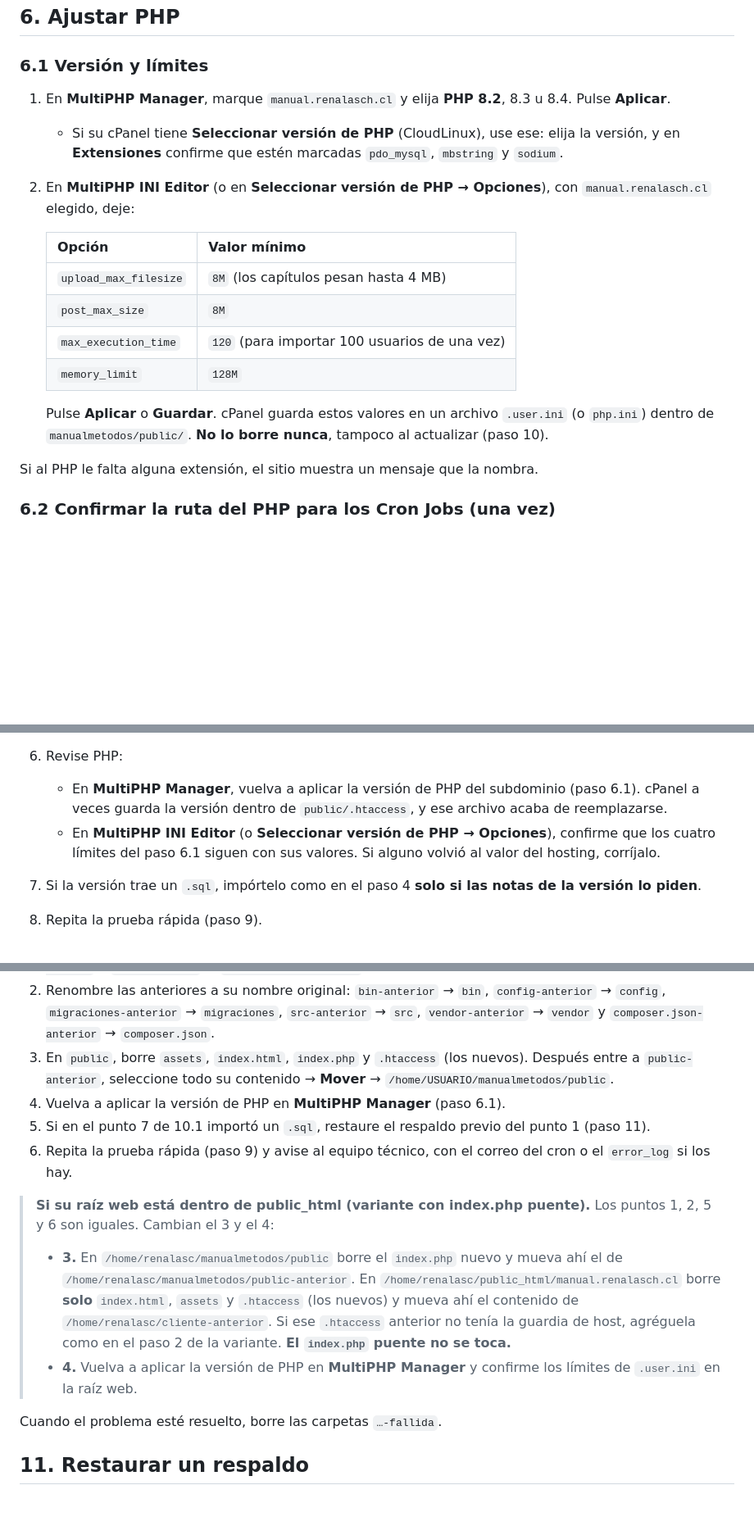
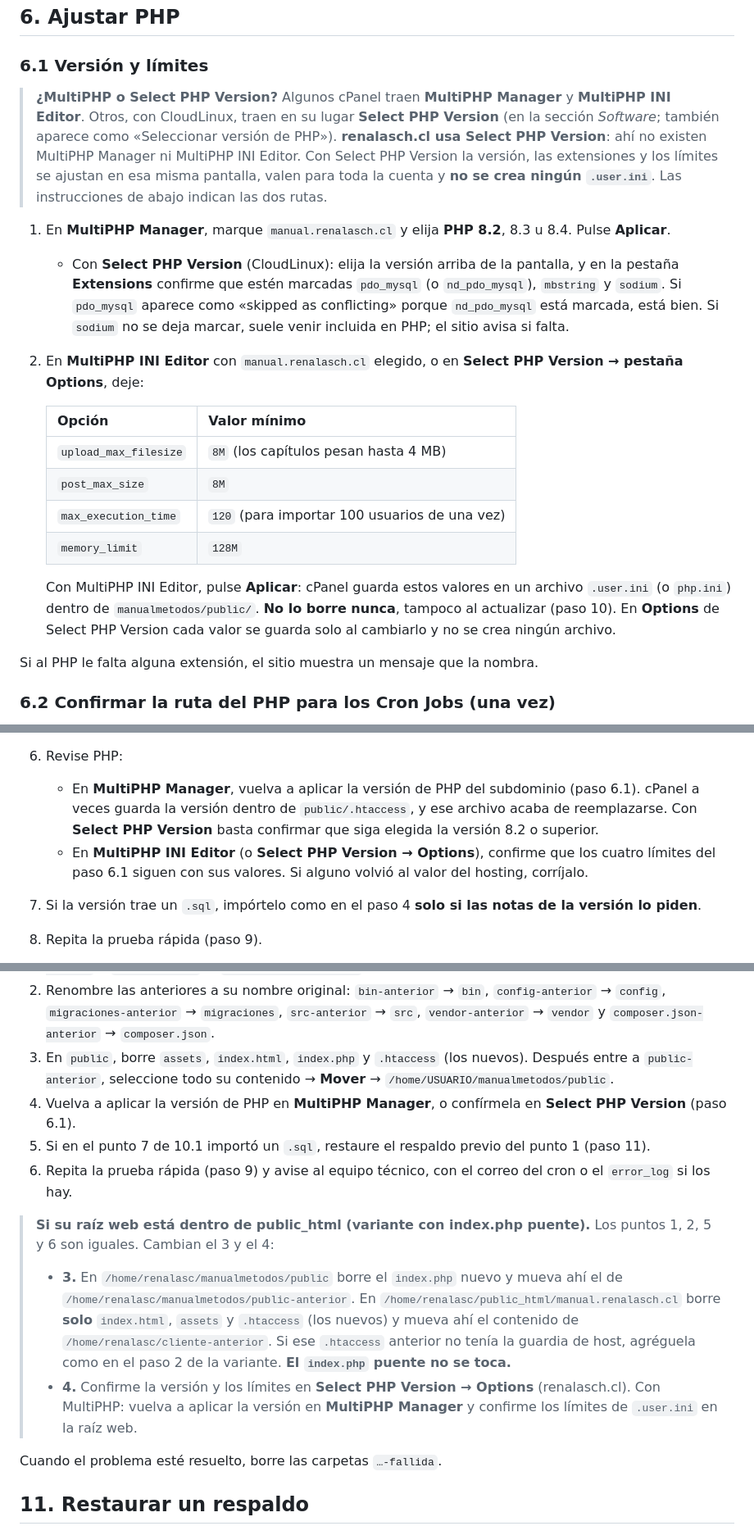
Before and after one commit to rcandiaant/manualmetodos, a Markdown page: docs/despliegue.md, 3 parts joined by grey strips. Shown at 82% size. Rendered like a GitHub page; blank space fills up the shorter version.

Commit message:
docs: documentar variante CloudLinux (Select PHP Version) en despliegue
Co-Authored-By: Claude Opus 5.5 <noreply@anthropic.com>
Claude-Session: https://claude.ai/code/session_01RpM9EdBg91HC2PcHFVsP5N

```diff
--- a/docs/despliegue.md
+++ b/docs/despliegue.md
@@ -197,9 +197,11 @@ Cada reinicio deja su respaldo en `var/respaldos/` y cuenta para la rotación de
 
 ### 6.1 Versión y límites
 
+> **¿MultiPHP o Select PHP Version?** Algunos cPanel traen **MultiPHP Manager** y **MultiPHP INI Editor**. Otros, con CloudLinux, traen en su lugar **Select PHP Version** (en la sección *Software*; también aparece como «Seleccionar versión de PHP»). **renalasch.cl usa Select PHP Version**: ahí no existen MultiPHP Manager ni MultiPHP INI Editor. Con Select PHP Version la versión, las extensiones y los límites se ajustan en esa misma pantalla, valen para toda la cuenta y **no se crea ningún `.user.ini`**. Las instrucciones de abajo indican las dos rutas.
+
 1. En **MultiPHP Manager**, marque `manual.renalasch.cl` y elija **PHP 8.2**, 8.3 u 8.4. Pulse **Aplicar**.
-   - Si su cPanel tiene **Seleccionar versión de PHP** (CloudLinux), use ese: elija la versión, y en **Extensiones** confirme que estén marcadas `pdo_mysql`, `mbstring` y `sodium`.
-2. En **MultiPHP INI Editor** (o en **Seleccionar versión de PHP → Opciones**), con `manual.renalasch.cl` elegido, deje:
+   - Con **Select PHP Version** (CloudLinux): elija la versión arriba de la pantalla, y en la pestaña **Extensions** confirme que estén marcadas `pdo_mysql` (o `nd_pdo_mysql`), `mbstring` y `sodium`. Si `pdo_mysql` aparece como «skipped as conflicting» porque `nd_pdo_mysql` está marcada, está bien. Si `sodium` no se deja marcar, suele venir incluida en PHP; el sitio avisa si falta.
+2. En **MultiPHP INI Editor** con `manual.renalasch.cl` elegido, o en **Select PHP Version → pestaña Options**, deje:
 
    | Opción | Valor mínimo |
    |---|---|
@@ -208,7 +210,7 @@ Cada reinicio deja su respaldo en `var/respaldos/` y cuenta para la rotación de
    | `max_execution_time` | `120` (para importar 100 usuarios de una vez) |
    | `memory_limit` | `128M` |
 
-   Pulse **Aplicar** o **Guardar**. cPanel guarda estos valores en un archivo `.user.ini` (o `php.ini`) dentro de `manualmetodos/public/`. **No lo borre nunca**, tampoco al actualizar (paso 10).
+   Con MultiPHP INI Editor, pulse **Aplicar**: cPanel guarda estos valores en un archivo `.user.ini` (o `php.ini`) dentro de `manualmetodos/public/`. **No lo borre nunca**, tampoco al actualizar (paso 10). En **Options** de Select PHP Version cada valor se guarda solo al cambiarlo y no se crea ningún archivo.
 
 Si al PHP le falta alguna extensión, el sitio muestra un mensaje que la nombra.
 
@@ -377,8 +379,8 @@ Hágalo en un horario tranquilo: entre los puntos 4 y 6 el sitio queda fuera de
    2. Entre a `/home/USUARIO/nueva/manualmetodos/public`, seleccione `assets`, `index.html`, `index.php` y `.htaccess` → **Mover** → `/home/USUARIO/manualmetodos/public`.
    3. Confirme que en `manualmetodos/public` están `.htaccess` (con los archivos ocultos visibles) y, si existían antes, `.user.ini` o `php.ini`.
 6. Revise PHP:
-   - En **MultiPHP Manager**, vuelva a aplicar la versión de PHP del subdominio (paso 6.1). cPanel a veces guarda la versión dentro de `public/.htaccess`, y ese archivo acaba de reemplazarse.
-   - En **MultiPHP INI Editor** (o **Seleccionar versión de PHP → Opciones**), confirme que los cuatro límites del paso 6.1 siguen con sus valores. Si alguno volvió al valor del hosting, corríjalo.
+   - En **MultiPHP Manager**, vuelva a aplicar la versión de PHP del subdominio (paso 6.1). cPanel a veces guarda la versión dentro de `public/.htaccess`, y ese archivo acaba de reemplazarse. Con **Select PHP Version** basta confirmar que siga elegida la versión 8.2 o superior.
+   - En **MultiPHP INI Editor** (o **Select PHP Version → Options**), confirme que los cuatro límites del paso 6.1 siguen con sus valores. Si alguno volvió al valor del hosting, corríjalo.
 7. Si la versión trae un `.sql`, impórtelo como en el paso 4 **solo si las notas de la versión lo piden**.
 8. Repita la prueba rápida (paso 9).
 9. Si todo funciona, borre la carpeta `/home/USUARIO/nueva` y el `.zip`. Deje las carpetas `…-anterior` hasta la próxima actualización: no estorban y permiten volver atrás.
@@ -409,14 +411,14 @@ Si la prueba rápida falla con la versión nueva y no hay una solución inmediat
 1. En `/home/USUARIO/manualmetodos`, renombre las carpetas nuevas como `…-fallida`: `bin` → `bin-fallida`, `config` → `config-fallida`, `migraciones` → `migraciones-fallida`, `src` → `src-fallida`, `vendor` → `vendor-fallida` y `composer.json` → `composer.json-fallida`.
 2. Renombre las anteriores a su nombre original: `bin-anterior` → `bin`, `config-anterior` → `config`, `migraciones-anterior` → `migraciones`, `src-anterior` → `src`, `vendor-anterior` → `vendor` y `composer.json-anterior` → `composer.json`.
 3. En `public`, borre `assets`, `index.html`, `index.php` y `.htaccess` (los nuevos). Después entre a `public-anterior`, seleccione todo su contenido → **Mover** → `/home/USUARIO/manualmetodos/public`.
-4. Vuelva a aplicar la versión de PHP en **MultiPHP Manager** (paso 6.1).
+4. Vuelva a aplicar la versión de PHP en **MultiPHP Manager**, o confírmela en **Select PHP Version** (paso 6.1).
 5. Si en el punto 7 de 10.1 importó un `.sql`, restaure el respaldo previo del punto 1 (paso 11).
 6. Repita la prueba rápida (paso 9) y avise al equipo técnico, con el correo del cron o el `error_log` si los hay.
 
 > **Si su raíz web está dentro de public_html (variante con index.php puente).** Los puntos 1, 2, 5 y 6 son iguales. Cambian el 3 y el 4:
 >
 > - **3.** En `/home/renalasc/manualmetodos/public` borre el `index.php` nuevo y mueva ahí el de `/home/renalasc/manualmetodos/public-anterior`. En `/home/renalasc/public_html/manual.renalasch.cl` borre **solo** `index.html`, `assets` y `.htaccess` (los nuevos) y mueva ahí el contenido de `/home/renalasc/cliente-anterior`. Si ese `.htaccess` anterior no tenía la guardia de host, agréguela como en el paso 2 de la variante. **El `index.php` puente no se toca.**
-> - **4.** Vuelva a aplicar la versión de PHP en **MultiPHP Manager** y confirme los límites de `.user.ini` en la raíz web.
+> - **4.** Confirme la versión y los límites en **Select PHP Version → Options** (renalasch.cl). Con MultiPHP: vuelva a aplicar la versión en **MultiPHP Manager** y confirme los límites de `.user.ini` en la raíz web.
 
 Cuando el problema esté resuelto, borre las carpetas `…-fallida`.
 
```
Also changed, not shown: other parts of docs/despliegue.md (+4 -4 lines).
